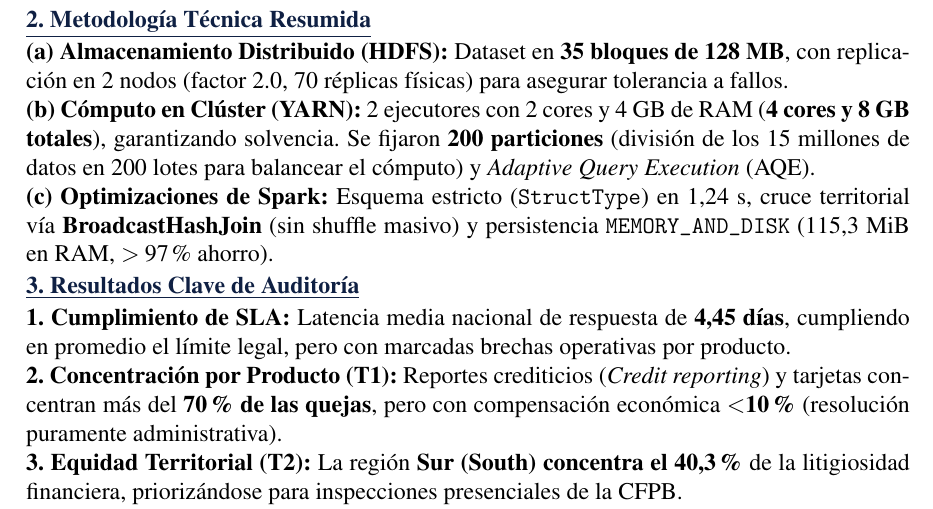
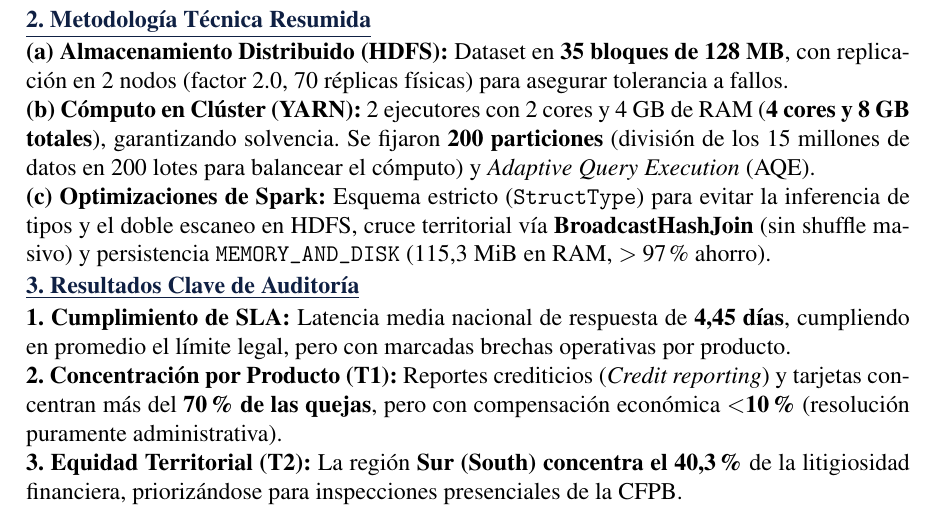
Before and after one commit to eljarcor98/Proyecto_Big_Data, a LaTeX document (CasoBD_Torres-Figueroa-Martinez_Informe.tex): part of the page, cut so that both start at the same text. Compiled offline with pdfLaTeX.

Commit message:
Explicar proposito de StructType: evitar inferencia de tipos y doble escaneo en HDFS

```diff
--- a/CasoBD_Torres-Figueroa-Martinez_Informe.tex
+++ b/CasoBD_Torres-Figueroa-Martinez_Informe.tex
@@ -37,7 +37,7 @@ La \textbf{Consumer Financial Protection Bureau (CFPB)} supervisa a entidades ba
 \section*{\underline{2. Metodología Técnica Resumida}}
 \textbf{(a) Almacenamiento Distribuido (HDFS):} Dataset en \textbf{35 bloques de 128~MB}, con replicación en 2 nodos (factor 2.0, 70 réplicas físicas) para asegurar tolerancia a fallos. \\
 \textbf{(b) Cómputo en Clúster (YARN):} 2 ejecutores con 2 cores y 4~GB de RAM (\textbf{4 cores y 8~GB totales}), garantizando solvencia. Se fijaron \textbf{200 particiones} (división de los 15 millones de datos en 200 lotes para balancear el cómputo) y \textit{Adaptive Query Execution} (AQE). \\
-\textbf{(c) Optimizaciones de Spark:} Esquema estricto (\texttt{StructType}) en 1,24~s, cruce territorial vía \textbf{BroadcastHashJoin} (sin shuffle masivo) y persistencia \texttt{MEMORY\_AND\_DISK} (115,3~MiB en RAM, $>97\%$ ahorro).
+\textbf{(c) Optimizaciones de Spark:} Esquema estricto (\texttt{StructType}) para evitar la inferencia de tipos y el doble escaneo en HDFS, cruce territorial vía \textbf{BroadcastHashJoin} (sin shuffle masivo) y persistencia \texttt{MEMORY\_AND\_DISK} (115,3~MiB en RAM, $>97\%$ ahorro).
 
 % --- 3. RESULTADOS CLAVE ---
 \section*{\underline{3. Resultados Clave de Auditoría}}
```
Also changed, not shown: ejecuciones_13_noviembre_2026/CasoBD_Torres-Figueroa-Martinez_Informe.tex (+1 -1 lines), CasoBD_Torres-Figueroa-Martinez_Informe.pdf, ejecuciones_13_noviembre_2026/CasoBD_Torres-Figueroa-Martinez_Informe.pdf.
